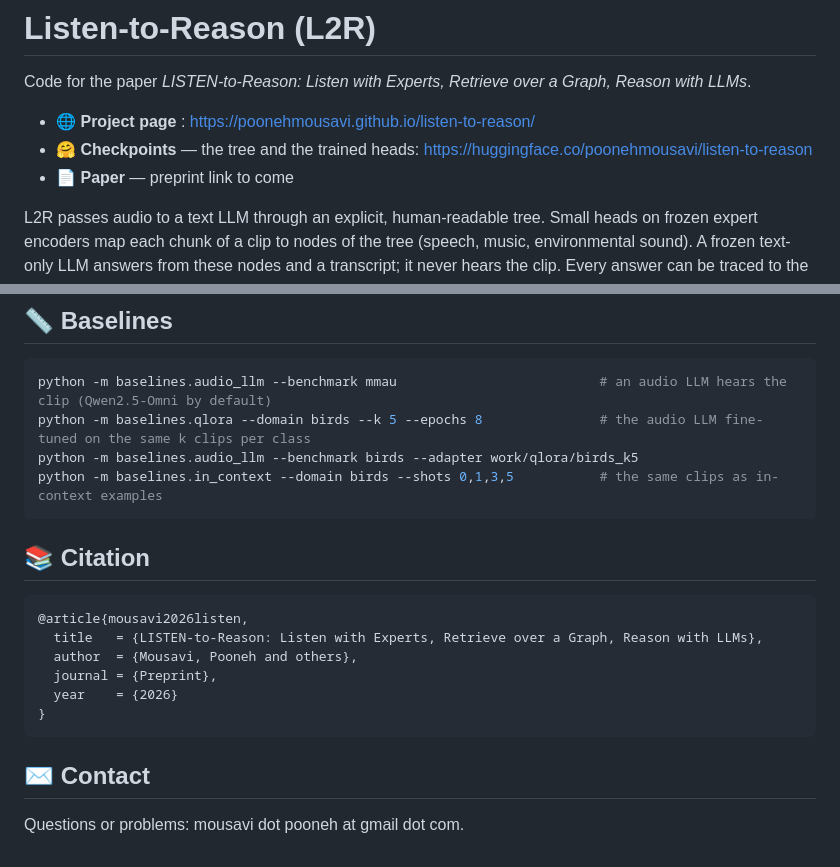
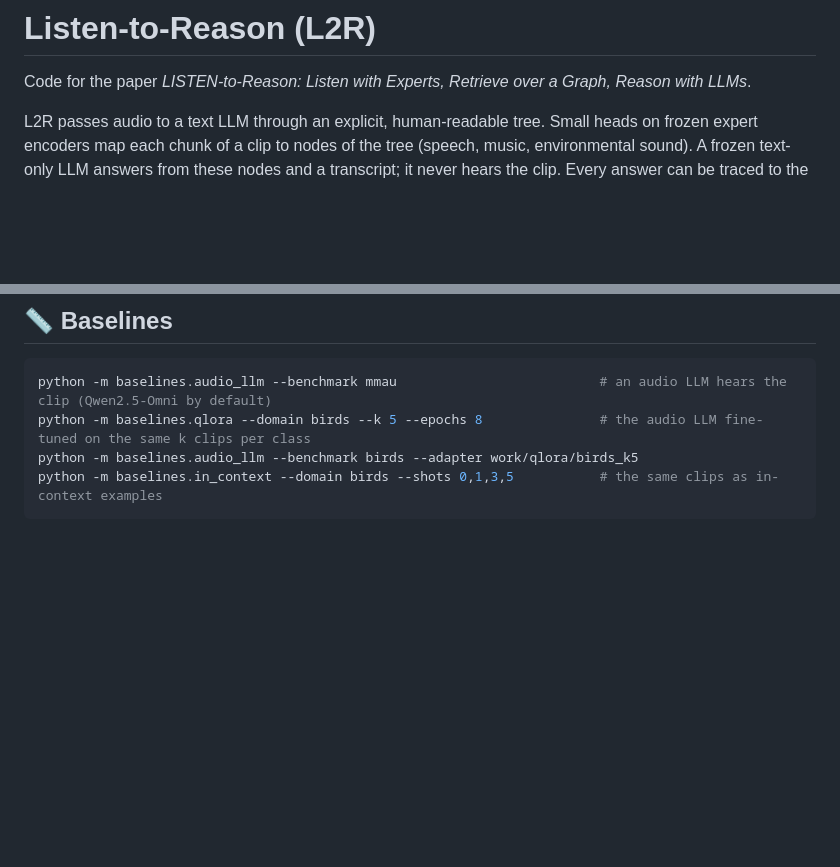
Before and after one commit to poonehmousavi/listen-to-reason, a Markdown page: README.md, 2 parts joined by grey strips. GitHub-like rendering; blank space fills up the shorter version.

Commit message:
README for the anonymous mirror: no project/checkpoint/paper links, no citation, no contact
Co-Authored-By: Claude Opus 5.5 <noreply@anthropic.com>

````diff
--- a/README.md
+++ b/README.md
@@ -1,10 +1,6 @@
 # Listen-to-Reason (L2R)
 
 Code for the paper *LISTEN-to-Reason: Listen with Experts, Retrieve over a Graph, Reason with LLMs*.
-
-- 🌐 **Project page** : https://poonehmousavi.github.io/listen-to-reason/
-- 🤗 **Checkpoints** — the tree and the trained heads: https://huggingface.co/poonehmousavi/listen-to-reason
-- 📄 **Paper** — preprint link to come
 
 L2R passes audio to a text LLM through an explicit, human-readable tree. Small heads on frozen expert encoders map
 each chunk of a clip to nodes of the tree (speech, music, environmental sound). A frozen text-only LLM answers from
@@ -236,18 +232,3 @@ python -m baselines.qlora --domain birds --k 5 --epochs 8               # the au
 python -m baselines.audio_llm --benchmark birds --adapter work/qlora/birds_k5
 python -m baselines.in_context --domain birds --shots 0,1,3,5           # the same clips as in-context examples
 ```
-
-## 📚 Citation
-
-```bibtex
-@article{mousavi2026listen,
-  title   = {LISTEN-to-Reason: Listen with Experts, Retrieve over a Graph, Reason with LLMs},
-  author  = {Mousavi, Pooneh and others},
-  journal = {Preprint},
-  year    = {2026}
-}
-```
-
-## ✉️ Contact
-
-Questions or problems: mousavi dot pooneh at gmail dot com.
````
